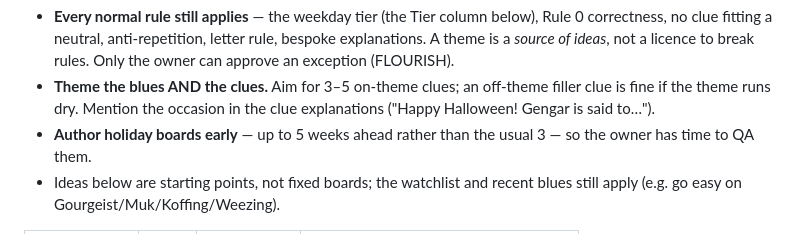
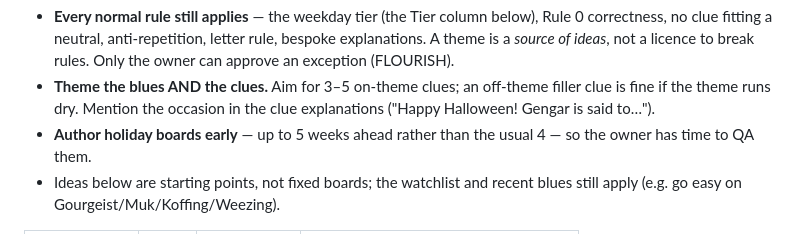
Before and after one commit to DavidGilani/Pokemon-Codenames, a Markdown page: holiday_boards.md, the part around the change. GitHub-like rendering.

```diff
--- a/holiday_boards.md
+++ b/holiday_boards.md
@@ -22,7 +22,7 @@ Ground rules for themed boards:
 - **Theme the blues AND the clues.** Aim for 3–5 on-theme clues; an off-theme
   filler clue is fine if the theme runs dry. Mention the occasion in the clue
   explanations ("Happy Halloween! Gengar is said to…").
-- **Author holiday boards early** — up to 5 weeks ahead rather than the usual 3 —
+- **Author holiday boards early** — up to 5 weeks ahead rather than the usual 4 —
   so the owner has time to QA them.
 - Ideas below are starting points, not fixed boards; the watchlist and recent
   blues still apply (e.g. go easy on Gourgeist/Muk/Koffing/Weezing).
```
Also changed, not shown: CLAUDE.md (+1 -1 lines).
